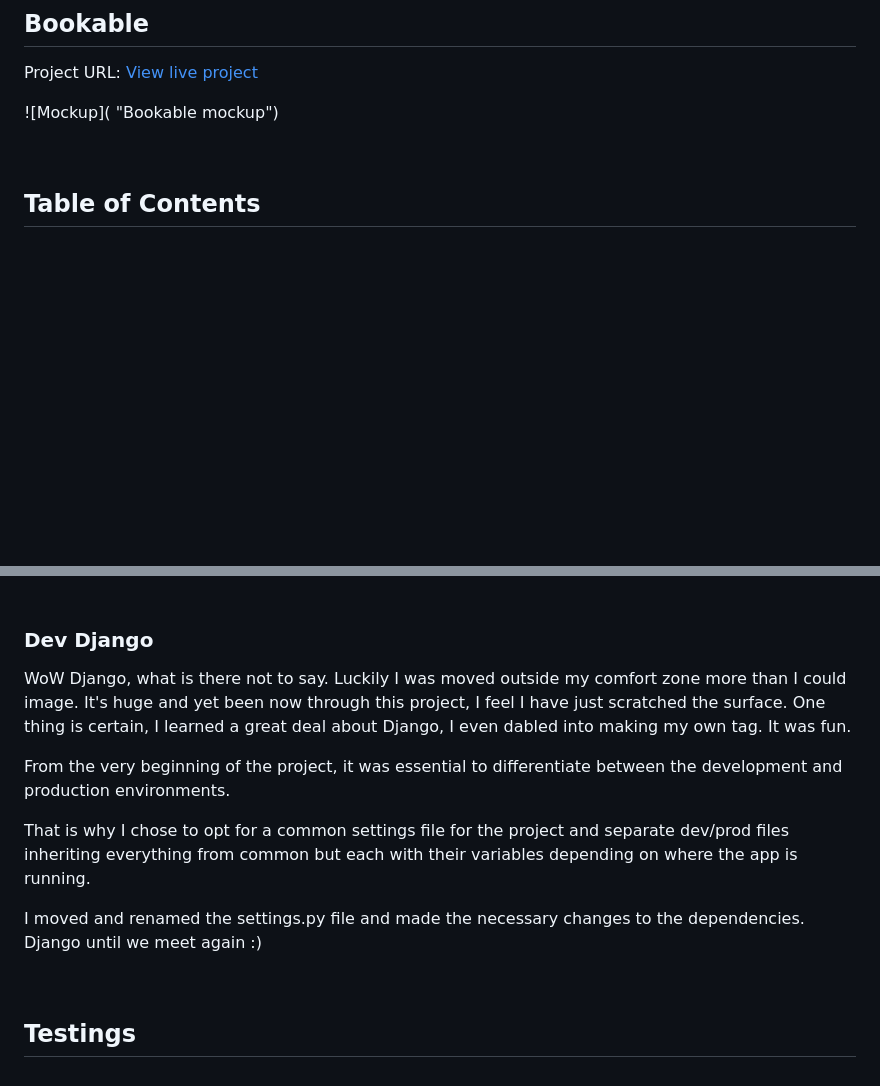
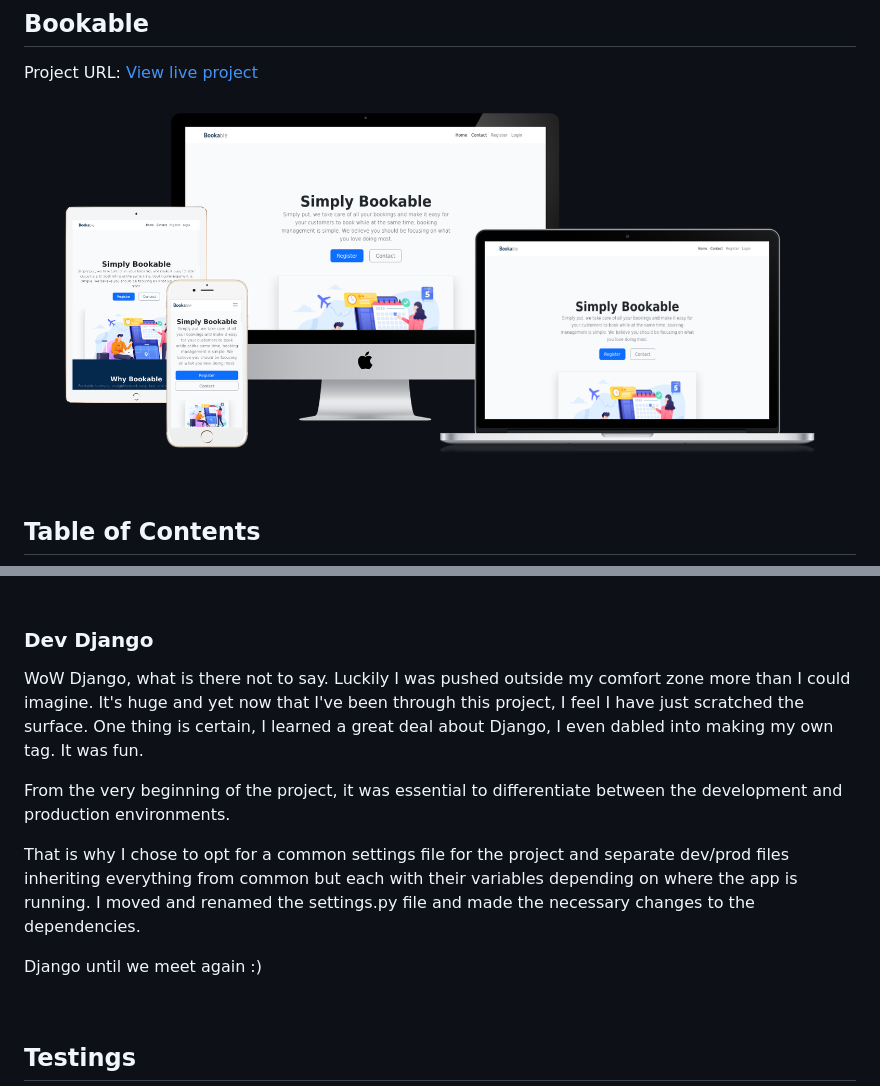
Before and after one commit to Code-Institute-Submissions/bookable, a Markdown page: README.md, 2 parts joined by grey strips. Drawn GitHub-style; pictures changed too: docs/all-devices-white.png (added); blank space fills up the shorter version.

Commit message:
Add website mockup

```diff
--- a/README.md
+++ b/README.md
@@ -4,7 +4,7 @@
 
 Project URL: [View live project](https://mt-bookable.herokuapp.com "Bookable")
 
-![Mockup]( "Bookable mockup")
+![Mockup](./docs/all-devices-white.png "Bookable mockup")
 
 <br>
 
@@ -335,13 +333,13 @@ Custom CSS wasn't utilized very much as this whole project was built using Boots
 
 ### Dev Django
 
-WoW Django, what is there not to say. Luckily I was moved outside my comfort zone more than I could image. It's huge and yet been now through this project, I feel I have just scratched the surface. One thing is certain, I learned a great deal about Django, I even dabled into making my own tag. It was fun.
+WoW Django, what is there not to say. Luckily I was pushed outside my comfort zone more than I could imagine. It's huge and yet now that I've been through this project, I feel I have just scratched the surface. One thing is certain, I learned a great deal about Django, I even dabled into making my own tag. It was fun.
 
 From the very beginning of the project, it was essential to differentiate between the development and production environments.
 
-That is why I chose to opt for a common settings file for the project and separate dev/prod files inheriting everything from common but each with their variables depending on where the app is running.
+That is why I chose to opt for a common settings file for the project and separate dev/prod files inheriting everything from common but each with their variables depending on where the app is running. I moved and renamed the settings.py file and made the necessary changes to the dependencies.
 
-I moved and renamed the settings.py file and made the necessary changes to the dependencies. Django until we meet again :)
+Django until we meet again :)
 
 <br>
 
```
Also changed, not shown: other parts of README.md (+0 -2 lines).
